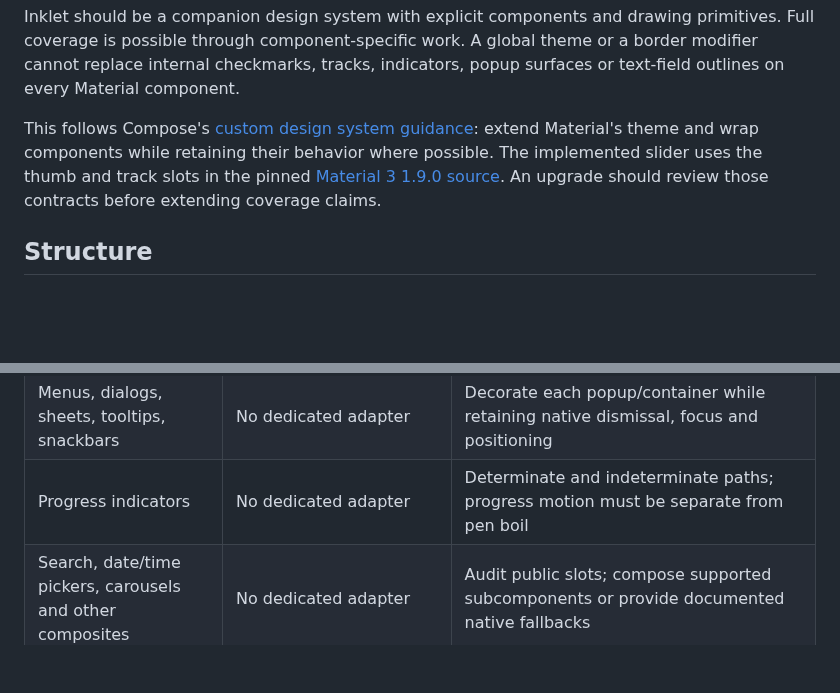
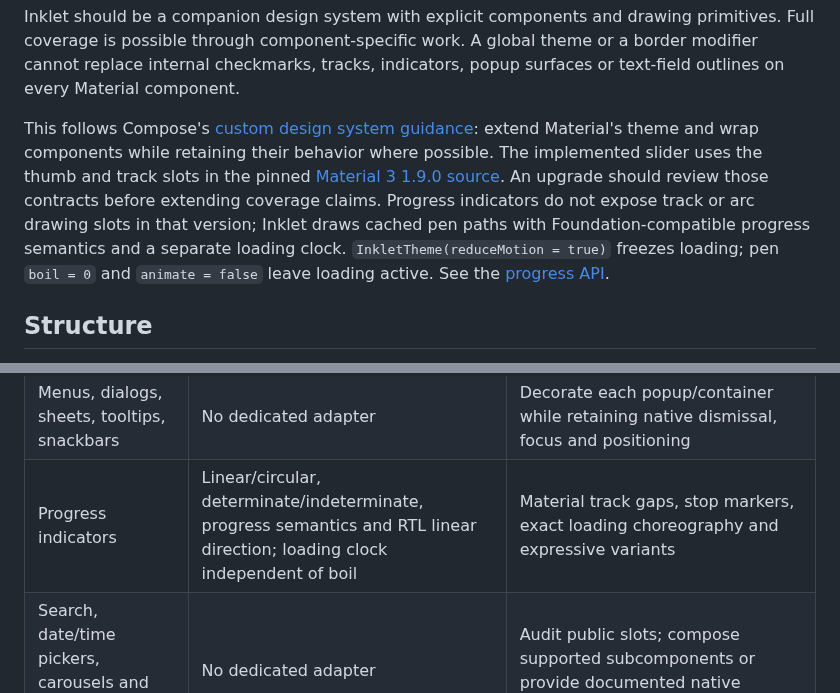
Before and after one commit to ggoggam/inklet, a Markdown page: docs/material3-coverage.md, 2 parts joined by grey strips. GitHub-like rendering; blank space fills up the shorter version.

```diff
--- a/docs/material3-coverage.md
+++ b/docs/material3-coverage.md
@@ -9,7 +9,12 @@ This follows Compose's [custom design system guidance](https://developer.android
 extend Material's theme and wrap components while retaining their behavior where
 possible. The implemented slider uses the thumb and track slots in the pinned
 [Material 3 1.9.0 source](https://repo.maven.apache.org/maven2/org/jetbrains/compose/material3/material3/1.9.0/material3-1.9.0-sources.jar).
-An upgrade should review those contracts before extending coverage claims.
+An upgrade should review those contracts before extending coverage claims. Progress
+indicators do not expose track or arc drawing slots in that version; Inklet draws
+cached pen paths with Foundation-compatible progress semantics and a separate
+loading clock.
+`InkletTheme(reduceMotion = true)` freezes loading; pen `boil = 0` and
+`animate = false` leave loading active. See the [progress API](../README.md#progress-indicators).
 
 ## Structure
 
@@ -43,7 +48,7 @@ promising automatic restyling of arbitrary descendants.
 | Chips | Container modifier available | Assist/filter/input/suggestion adapters and selected/disabled treatments |
 | Navigation, tabs, app bars | No dedicated adapter | Selected indicators, containers, drawers, rails, bars and scroll behavior |
 | Menus, dialogs, sheets, tooltips, snackbars | No dedicated adapter | Decorate each popup/container while retaining native dismissal, focus and positioning |
-| Progress indicators | No dedicated adapter | Determinate and indeterminate paths; progress motion must be separate from pen boil |
+| Progress indicators | Linear/circular, determinate/indeterminate, progress semantics and RTL linear direction; loading clock independent of boil | Material track gaps, stop markers, exact loading choreography and expressive variants |
 | Search, date/time pickers, carousels and other composites | No dedicated adapter | Audit public slots; compose supported subcomponents or provide documented native fallbacks |
 | Text, icons and layout-only components | Use existing Compose content | Optional text decorations; no distortion of glyphs or layout |
 
```
Also changed, not shown: README.md (+40 -6 lines), docs/preview-dark.png, docs/preview-light.png, docs/preview-narrow.png, 6 other files.
